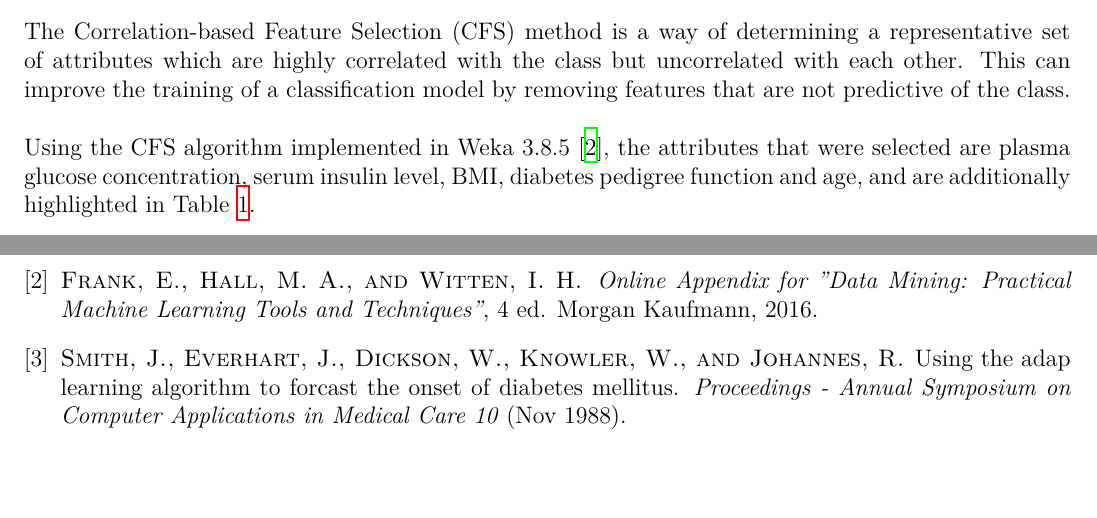
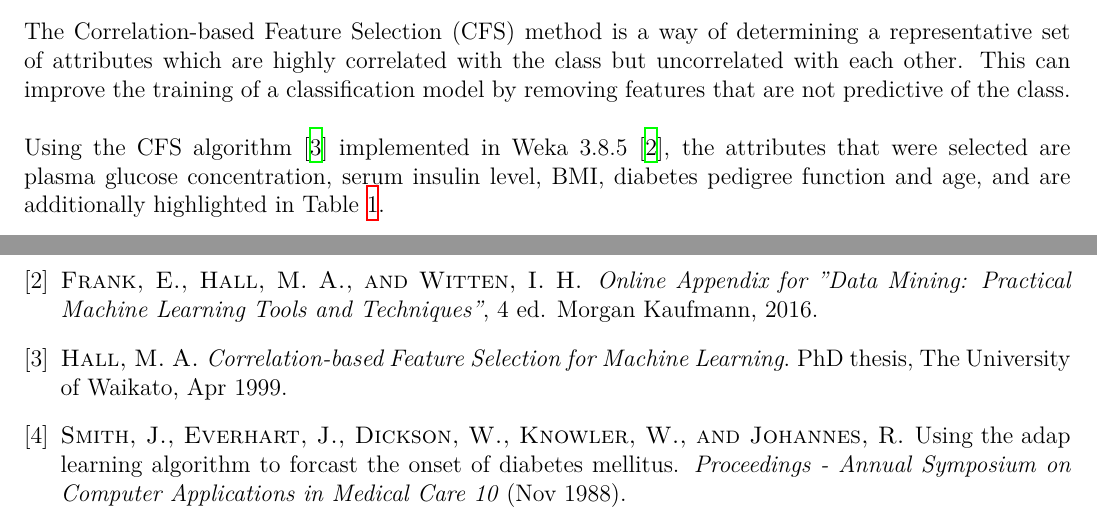
Before and after one commit to sashajenner/comp3608-a2, a LaTeX document (docs/report.tex, which reads docs/bib.bib, docs/data.tex): two parts of pages 3 and 8 of 9, joined at a grey line, cut so that both start at the same text, the shorter picture padded with empty space. Compiled offline with XeLaTeX.

Commit message:
Small update

```diff
--- a/docs/bib.bib
+++ b/docs/bib.bib
@@ -27,3 +27,11 @@
     number = {7},
     journal = {Diabetes Care}
 }
+
+@phdthesis{cfs,
+    author = { Mark A. Hall },
+    title = {Correlation-based Feature Selection for Machine Learning},
+    school = {The University of Waikato},
+    year = {1999},
+    month = {Apr}
+}
--- a/docs/data.tex
+++ b/docs/data.tex
@@ -29,5 +29,5 @@ The dataset used throughout this paper originates from the National Institute of
     \subsection{Attribute Selection}
     The Correlation-based Feature Selection (CFS)\nomenclature{CFS}{Correlation-based feature selection} method is a way of determining a representative set of attributes which are highly correlated with the class but uncorrelated with each other. This can improve the training of a classification model by removing features that are not predictive of the class. \\
 
-    Using the CFS algorithm implemented in Weka 3.8.5 \cite{weka}, the attributes that were selected are plasma glucose concentration, serum insulin level, BMI, diabetes pedigree function and age, and are additionally highlighted in Table \ref{tab:cols}.
+    Using the CFS algorithm \cite{cfs} implemented in Weka 3.8.5 \cite{weka}, the attributes that were selected are plasma glucose concentration, serum insulin level, BMI, diabetes pedigree function and age, and are additionally highlighted in Table \ref{tab:cols}.
 \end{table}
```
Also changed, not shown: docs/report.pdf.
